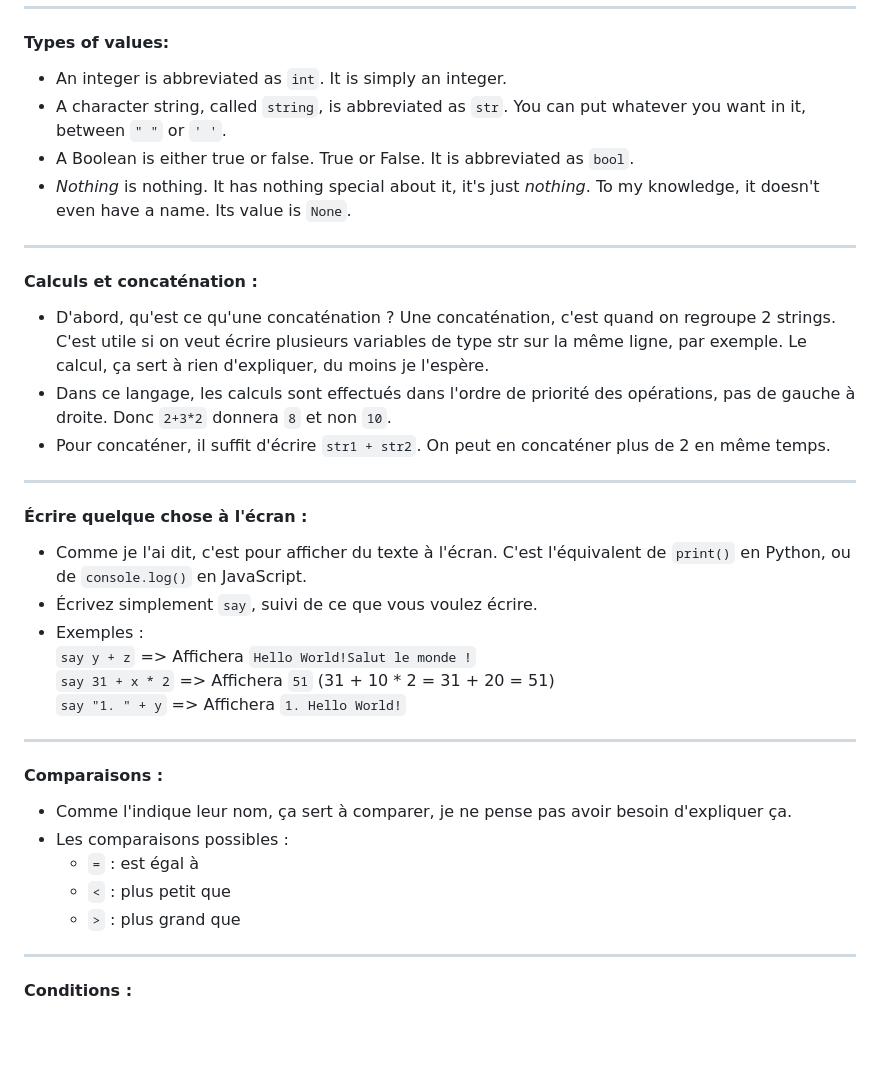
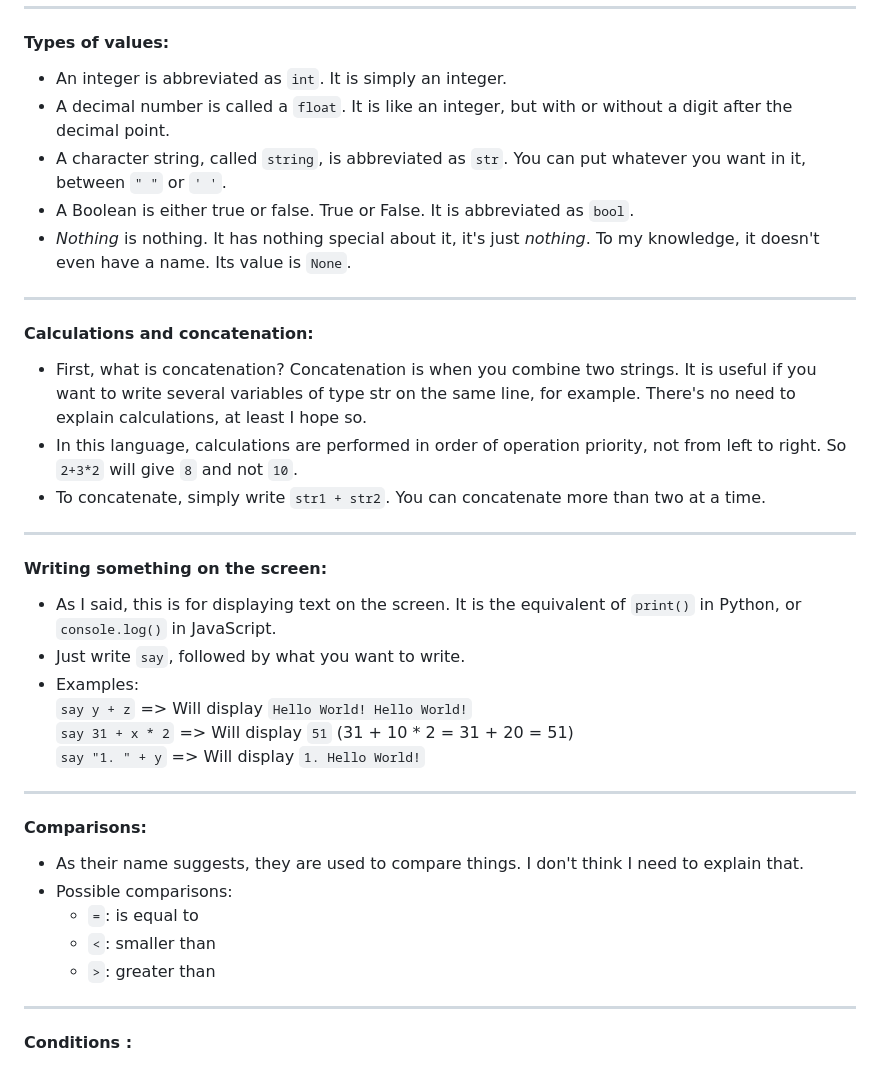
Before and after one commit to Tipang1/Talk-Code, a Markdown page: README.md, the part around the change. Rendered like a GitHub page; blank space fills up the shorter version.

```diff
--- a/README.md
+++ b/README.md
@@ -21,29 +21,30 @@ Not many at the moment, but there will be soon!
 ---
 #### Types of values:
 - An integer is abbreviated as `int`. It is simply an integer.
+- A decimal number is called a `float`. It is like an integer, but with or without a digit after the decimal point.
 - A character string, called `string`, is abbreviated as `str`. You can put whatever you want in it, between `" "` or `' '`.
 - A Boolean is either true or false. True or False. It is abbreviated as `bool`.
 - _Nothing_ is nothing. It has nothing special about it, it's just _nothing_. To my knowledge, it doesn't even have a name. Its value is `None`.
 ---
-#### Calculs et concaténation :
-- D'abord, qu'est ce qu'une concaténation ? Une concaténation, c'est quand on regroupe 2 strings. C'est utile si on veut écrire plusieurs variables de type str sur la même ligne, par exemple. Le calcul, ça sert à rien d'expliquer, du moins je l'espère.
-- Dans ce langage, les calculs sont effectués dans l'ordre de priorité des opérations, pas de gauche à droite. Donc `2+3*2` donnera `8` et non `10`.
-- Pour concaténer, il suffit d'écrire `str1 + str2`. On peut en concaténer plus de 2 en même temps.
+#### Calculations and concatenation:
+- First, what is concatenation? Concatenation is when you combine two strings. It is useful if you want to write several variables of type str on the same line, for example. There's no need to explain calculations, at least I hope so.
+- In this language, calculations are performed in order of operation priority, not from left to right. So `2+3*2` will give `8` and not `10`.
+- To concatenate, simply write `str1 + str2`. You can concatenate more than two at a time.
 ---
-#### Écrire quelque chose à l'écran :
-- Comme je l'ai dit, c'est pour afficher du texte à l'écran. C'est l'équivalent de `print()` en Python, ou de `console.log()` en JavaScript.
-- Écrivez simplement `say`, suivi de ce que vous voulez écrire.
-- Exemples :
-   <br>`say y + z` => Affichera `Hello World!Salut le monde !`
-   <br>`say 31 + x * 2` => Affichera `51` (31 + 10 * 2 = 31 + 20 = 51)
-   <br>`say "1. " + y` => Affichera `1. Hello World!`
+#### Writing something on the screen:
+- As I said, this is for displaying text on the screen. It is the equivalent of `print()` in Python, or `console.log()` in JavaScript.
+- Just write `say`, followed by what you want to write.
+- Examples:
+  <br>`say y + z` => Will display `Hello World! Hello World!`
+  <br>`say 31 + x * 2` => Will display `51` (31 + 10 * 2 = 31 + 20 = 51)
+  <br>`say "1. " + y` => Will display `1. Hello World!`
 ---
-#### Comparaisons :
-- Comme l'indique leur nom, ça sert à comparer, je ne pense pas avoir besoin d'expliquer ça.
-- Les comparaisons possibles :
-  - `=` : est égal à
-  - `<` : plus petit que
-  - `>` : plus grand que
+#### Comparisons:
+- As their name suggests, they are used to compare things. I don't think I need to explain that.
+- Possible comparisons:
+    - `=`: is equal to
+    - `<`: smaller than
+    - `>`: greater than
 ---
 #### Conditions :
 - Comme son nom l’indique, c’est pour faire quelque chose **si** une condition est vraie.
```
